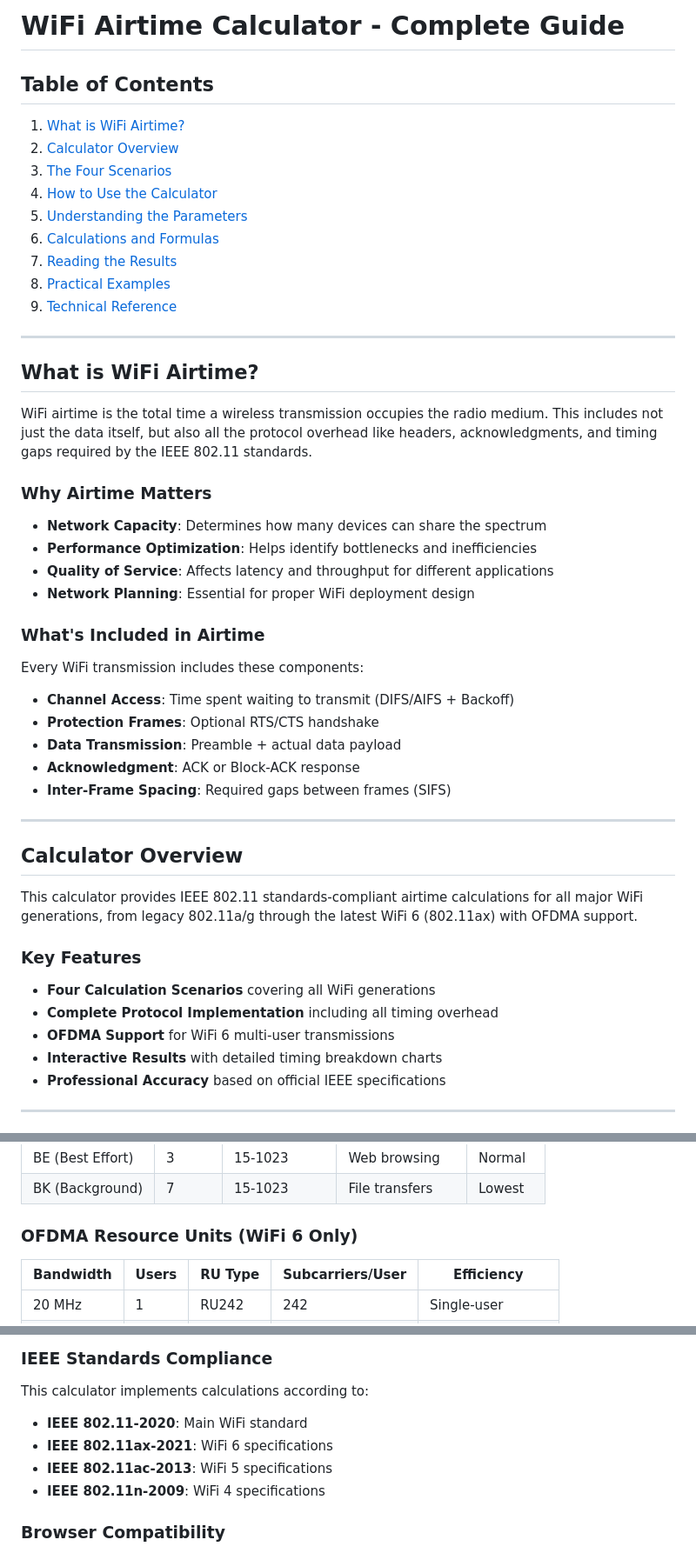
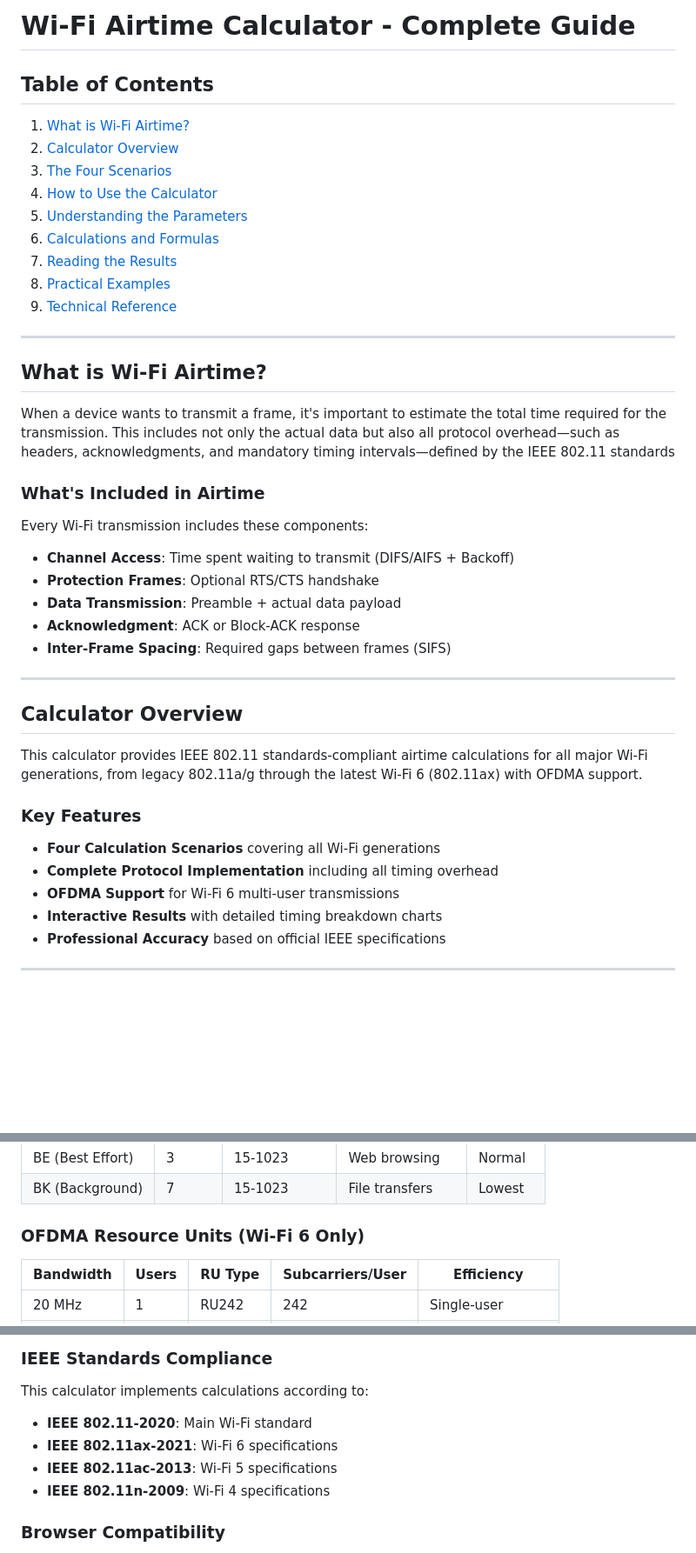
Before and after one commit to WifiNomads/Nomads, a Markdown page: WiFi_Airtime_Calculator_Documentation.md, 3 parts joined by grey strips. Shown at 87% size. Rendered like a GitHub page; blank space fills up the shorter version.

```diff
--- a/WiFi_Airtime_Calculator_Documentation.md
+++ b/WiFi_Airtime_Calculator_Documentation.md
@@ -1,7 +1,7 @@
-# WiFi Airtime Calculator - Complete Guide
+# Wi-Fi Airtime Calculator - Complete Guide
 
 ## Table of Contents
-1. [What is WiFi Airtime?](#what-is-wifi-airtime)
+1. [What is Wi-Fi Airtime?](#what-is-Wi-Fi-airtime)
 2. [Calculator Overview](#calculator-overview)
 3. [The Four Scenarios](#the-four-scenarios)
 4. [How to Use the Calculator](#how-to-use-the-calculator)
@@ -13,18 +13,12 @@
 
 ---
 
-## What is WiFi Airtime?
+## What is Wi-Fi Airtime?
 
-WiFi airtime is the total time a wireless transmission occupies the radio medium. This includes not just the data itself, but also all the protocol overhead like headers, acknowledgments, and timing gaps required by the IEEE 802.11 standards.
-
-### Why Airtime Matters
-- **Network Capacity**: Determines how many devices can share the spectrum
-- **Performance Optimization**: Helps identify bottlenecks and inefficiencies
-- **Quality of Service**: Affects latency and throughput for different applications
-- **Network Planning**: Essential for proper WiFi deployment design
+When a device wants to transmit a frame, it's important to estimate the total time required for the transmission. This includes not only the actual data but also all protocol overhead—such as headers, acknowledgments, and mandatory timing intervals—defined by the IEEE 802.11 standards
 
 ### What's Included in Airtime
-Every WiFi transmission includes these components:
+Every Wi-Fi transmission includes these components:
 - **Channel Access**: Time spent waiting to transmit (DIFS/AIFS + Backoff)
 - **Protection Frames**: Optional RTS/CTS handshake
 - **Data Transmission**: Preamble + actual data payload
@@ -35,12 +29,12 @@ Every WiFi transmission includes these components:
 
 ## Calculator Overview
 
-This calculator provides IEEE 802.11 standards-compliant airtime calculations for all major WiFi generations, from legacy 802.11a/g through the latest WiFi 6 (802.11ax) with OFDMA support.
+This calculator provides IEEE 802.11 standards-compliant airtime calculations for all major Wi-Fi generations, from legacy 802.11a/g through the latest Wi-Fi 6 (802.11ax) with OFDMA support.
 
 ### Key Features
-- **Four Calculation Scenarios** covering all WiFi generations
+- **Four Calculation Scenarios** covering all Wi-Fi generations
 - **Complete Protocol Implementation** including all timing overhead
-- **OFDMA Support** for WiFi 6 multi-user transmissions
+- **OFDMA Support** for Wi-Fi 6 multi-user transmissions
 - **Interactive Results** with detailed timing breakdown charts
 - **Professional Accuracy** based on official IEEE specifications
 
@@ -143,7 +137,7 @@ Choose the scenario that matches your WiFi deployment:
 | BE (Best Effort) | 3 | 15-1023  | Web browsing | Normal |
 | BK (Background) | 7 | 15-1023   | File transfers | Lowest |
 
-### OFDMA Resource Units (WiFi 6 Only)
+### OFDMA Resource Units (Wi-Fi 6 Only)
 | Bandwidth | Users | RU Type | Subcarriers/User | Efficiency |
 |-----------|-------|---------|------------------|------------|
 | 20 MHz    | 1     | RU242   | 242             | Single-user |
@@ -357,10 +351,10 @@ The horizontal bar chart shows time spent in each phase:
 
 ### IEEE Standards Compliance
 This calculator implements calculations according to:
-- **IEEE 802.11-2020**: Main WiFi standard
-- **IEEE 802.11ax-2021**: WiFi 6 specifications
-- **IEEE 802.11ac-2013**: WiFi 5 specifications
-- **IEEE 802.11n-2009**: WiFi 4 specifications
+- **IEEE 802.11-2020**: Main Wi-Fi standard
+- **IEEE 802.11ax-2021**: Wi-Fi 6 specifications
+- **IEEE 802.11ac-2013**: Wi-Fi 5 specifications
+- **IEEE 802.11n-2009**: Wi-Fi 4 specifications
 
 ### Browser Compatibility
 - Modern browsers with JavaScript enabled
```
Also changed, not shown: other parts of WiFi_Airtime_Calculator_Documentation.md (+14 -14 lines).
